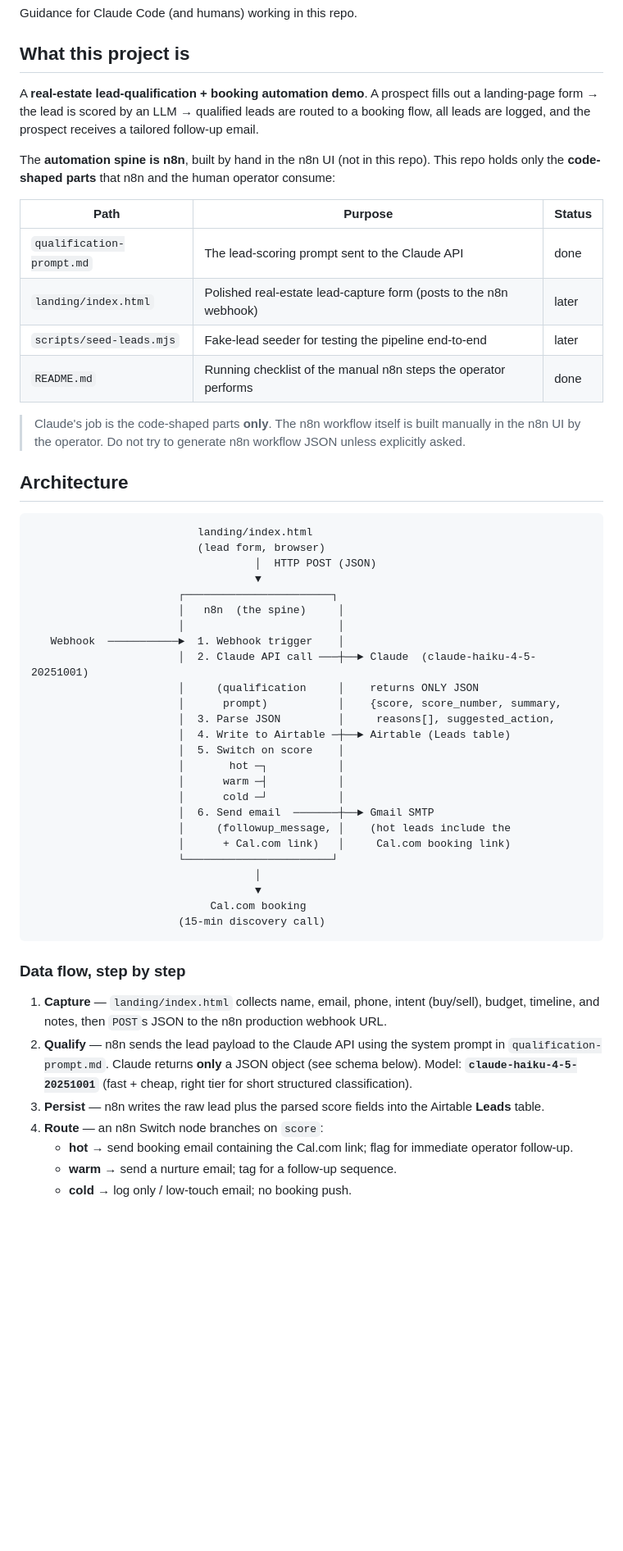
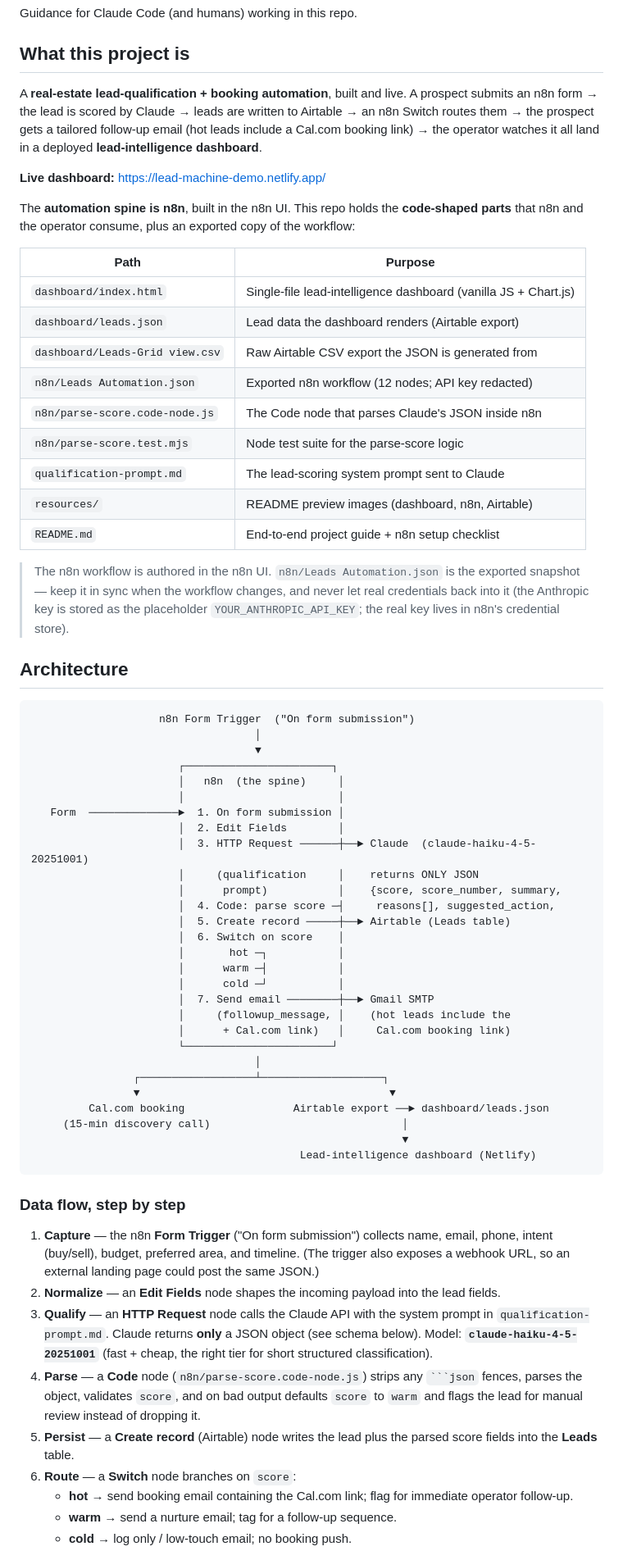
Before and after one commit to AnassNadeem/lead-machine-realestate, a Markdown page: CLAUDE.md, the part around one of its changes. Shown at 82% size. Drawn GitHub-style; blank space fills up the shorter version.

`````diff
--- a/CLAUDE.md
+++ b/CLAUDE.md
@@ -4,68 +4,87 @@ Guidance for Claude Code (and humans) working in this repo.
 
 ## What this project is
 
-A **real-estate lead-qualification + booking automation demo**. A prospect fills
-out a landing-page form → the lead is scored by an LLM → qualified leads are
-routed to a booking flow, all leads are logged, and the prospect receives a
-tailored follow-up email.
+A **real-estate lead-qualification + booking automation**, built and live. A
+prospect submits an n8n form → the lead is scored by Claude → leads are written
+to Airtable → an n8n Switch routes them → the prospect gets a tailored follow-up
+email (hot leads include a Cal.com booking link) → the operator watches it all
+land in a deployed **lead-intelligence dashboard**.
 
-The **automation spine is n8n**, built by hand in the n8n UI (not in this repo).
-This repo holds only the **code-shaped parts** that n8n and the human operator
-consume:
+**Live dashboard:** https://lead-machine-demo.netlify.app/
 
-| Path                      | Purpose                                                             | Status   |
-| ------------------------- | ------------------------------------------------------------------ | -------- |
-| `qualification-prompt.md` | The lead-scoring prompt sent to the Claude API                     | done     |
-| `landing/index.html`      | Polished real-estate lead-capture form (posts to the n8n webhook)  | later    |
-| `scripts/seed-leads.mjs`  | Fake-lead seeder for testing the pipeline end-to-end               | later    |
-| `README.md`               | Running checklist of the manual n8n steps the operator performs    | done     |
+The **automation spine is n8n**, built in the n8n UI. This repo holds the
+**code-shaped parts** that n8n and the operator consume, plus an exported copy of
+the workflow:
 
-> Claude's job is the code-shaped parts **only**. The n8n workflow itself is
-> built manually in the n8n UI by the operator. Do not try to generate n8n
-> workflow JSON unless explicitly asked.
+| Path                          | Purpose                                                        |
+| ----------------------------- | -------------------------------------------------------------- |
+| `dashboard/index.html`        | Single-file lead-intelligence dashboard (vanilla JS + Chart.js)|
+| `dashboard/leads.json`        | Lead data the dashboard renders (Airtable export)              |
+| `dashboard/Leads-Grid view.csv` | Raw Airtable CSV export the JSON is generated from           |
+| `n8n/Leads Automation.json`   | Exported n8n workflow (12 nodes; API key redacted)             |
+| `n8n/parse-score.code-node.js`| The Code node that parses Claude's JSON inside n8n             |
+| `n8n/parse-score.test.mjs`    | Node test suite for the parse-score logic                      |
+| `qualification-prompt.md`     | The lead-scoring system prompt sent to Claude                  |
+| `resources/`                  | README preview images (dashboard, n8n, Airtable)               |
+| `README.md`                   | End-to-end project guide + n8n setup checklist                 |
+
+> The n8n workflow is authored in the n8n UI. `n8n/Leads Automation.json` is the
+> exported snapshot — keep it in sync when the workflow changes, and never let
+> real credentials back into it (the Anthropic key is stored as the placeholder
+> `YOUR_ANTHROPIC_API_KEY`; the real key lives in n8n's credential store).
 
 ## Architecture
 
 ```
-                          landing/index.html
-                          (lead form, browser)
-                                   │  HTTP POST (JSON)
+                    n8n Form Trigger  ("On form submission")
+                                   │
                                    ▼
                        ┌───────────────────────┐
                        │   n8n  (the spine)     │
                        │                        │
-   Webhook  ───────────►  1. Webhook trigger    │
-                       │  2. Claude API call ───┼──► Claude  (claude-haiku-4-5-20251001)
+   Form  ──────────────►  1. On form submission │
+                       │  2. Edit Fields        │
+                       │  3. HTTP Request ──────┼──► Claude  (claude-haiku-4-5-20251001)
                        │     (qualification     │    returns ONLY JSON
                        │      prompt)           │    {score, score_number, summary,
-                       │  3. Parse JSON         │     reasons[], suggested_action,
-                       │  4. Write to Airtable ─┼──► Airtable (Leads table)
-                       │  5. Switch on score    │
+                       │  4. Code: parse score ─┤     reasons[], suggested_action,
+                       │  5. Create record ─────┼──► Airtable (Leads table)
+                       │  6. Switch on score    │
                        │       hot ─┐           │
                        │      warm ─┤           │
                        │      cold ─┘           │
-                       │  6. Send email  ───────┼──► Gmail SMTP
+                       │  7. Send email ────────┼──► Gmail SMTP
                        │     (followup_message, │    (hot leads include the
                        │      + Cal.com link)   │     Cal.com booking link)
                        └───────────────────────┘
                                    │
-                                   ▼
-                            Cal.com booking
-                       (15-min discovery call)
+                ┌──────────────────┴───────────────────┐
+                ▼                                       ▼
+         Cal.com booking                 Airtable export ──► dashboard/leads.json
+     (15-min discovery call)                              │
+                                                          ▼
+                                          Lead-intelligence dashboard (Netlify)
 ```
 
 ### Data flow, step by step
 
-1. **Capture** — `landing/index.html` collects name, email, phone, intent
-   (buy/sell), budget, timeline, and notes, then `POST`s JSON to the n8n
-   production webhook URL.
-2. **Qualify** — n8n sends the lead payload to the Claude API using the system
+1. **Capture** — the n8n **Form Trigger** ("On form submission") collects name,
+   email, phone, intent (buy/sell), budget, preferred area, and timeline. (The
+   trigger also exposes a webhook URL, so an external landing page could post the
+   same JSON.)
+2. **Normalize** — an **Edit Fields** node shapes the incoming payload into the
+   lead fields.
+3. **Qualify** — an **HTTP Request** node calls the Claude API with the system
    prompt in `qualification-prompt.md`. Claude returns **only** a JSON object
-   (see schema below). Model: **`claude-haiku-4-5-20251001`** (fast + cheap,
+   (see schema below). Model: **`claude-haiku-4-5-20251001`** (fast + cheap, the
    right tier for short structured classification).
-3. **Persist** — n8n writes the raw lead plus the parsed score fields into the
-   Airtable **Leads** table.
-4. **Route** — an n8n Switch node branches on `score`:
+4. **Parse** — a **Code** node (`n8n/parse-score.code-node.js`) strips any
+   ```` ```json ```` fences, parses the object, validates `score`, and on bad
+   output defaults `score` to `warm` and flags the lead for manual review instead
+   of dropping it.
+5. **Persist** — a **Create record** (Airtable) node writes the lead plus the
+   parsed score fields into the **Leads** table.
+6. **Route** — a **Switch** node branches on `score`:
    - **hot** → send booking email containing the Cal.com link; flag for
      immediate operator follow-up.
    - **warm** → send a nurture email; tag for a follow-up sequence.
`````
Also changed, not shown: other parts of CLAUDE.md (+63 -24 lines).
